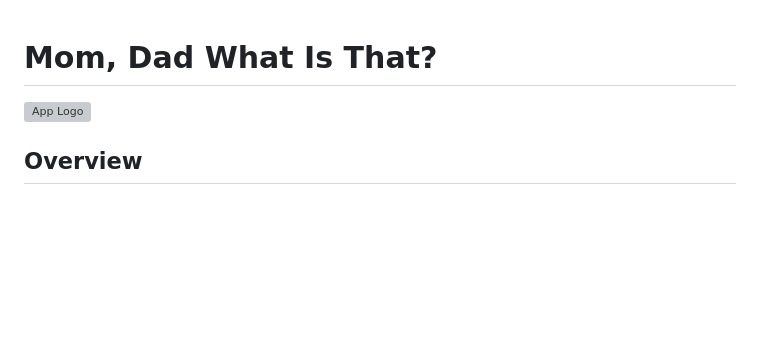
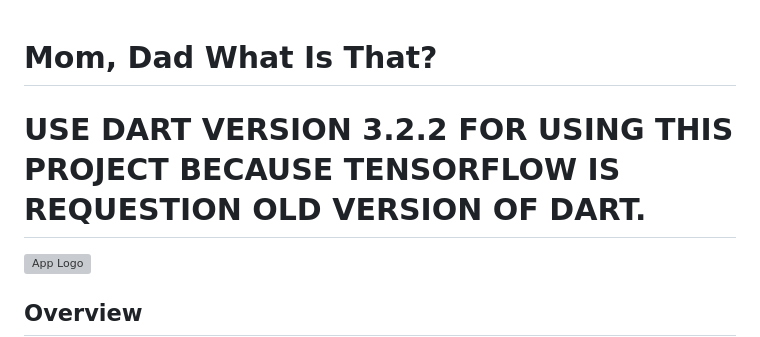
Before and after one commit to TahaErr/AI_App_Jam_61, a Markdown page: README.md, the part around the change. GitHub-like rendering; blank space fills up the shorter version; grey boxes are pictures that could not be loaded.

```diff
--- a/README.md
+++ b/README.md
@@ -1,5 +1,6 @@
 # Mom, Dad What Is That?
 
+# USE DART VERSION 3.2.2 FOR USING THIS PROJECT BECAUSE TENSORFLOW IS REQUESTION OLD VERSION OF DART.
 ![App Logo](android/app/src/main/res/mipmap-xxxhdpi/ic_launcher.png)
 
 ## Overview
```
